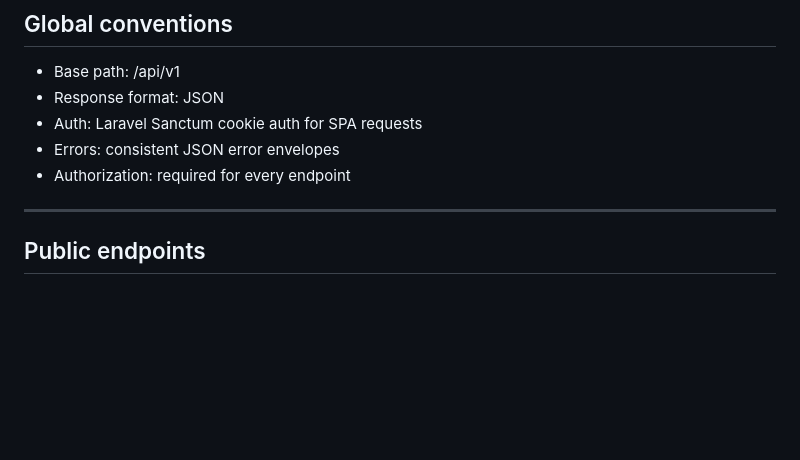
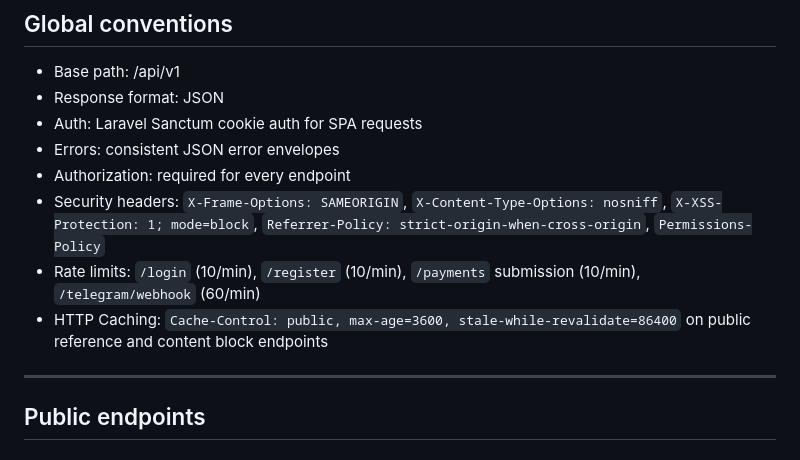
Before and after one commit to waseemsaher/CYF, a Markdown page: docs/API.md, the part around the change. GitHub-like rendering; blank space fills up the shorter version.

```diff
--- a/docs/API.md
+++ b/docs/API.md
@@ -6,6 +6,9 @@
 - Auth: Laravel Sanctum cookie auth for SPA requests
 - Errors: consistent JSON error envelopes
 - Authorization: required for every endpoint
+- Security headers: `X-Frame-Options: SAMEORIGIN`, `X-Content-Type-Options: nosniff`, `X-XSS-Protection: 1; mode=block`, `Referrer-Policy: strict-origin-when-cross-origin`, `Permissions-Policy`
+- Rate limits: `/login` (10/min), `/register` (10/min), `/payments` submission (10/min), `/telegram/webhook` (60/min)
+- HTTP Caching: `Cache-Control: public, max-age=3600, stale-while-revalidate=86400` on public reference and content block endpoints
 
 ---
 
```
Also changed, not shown: docs/DECISIONS.md (+30 -3 lines).
